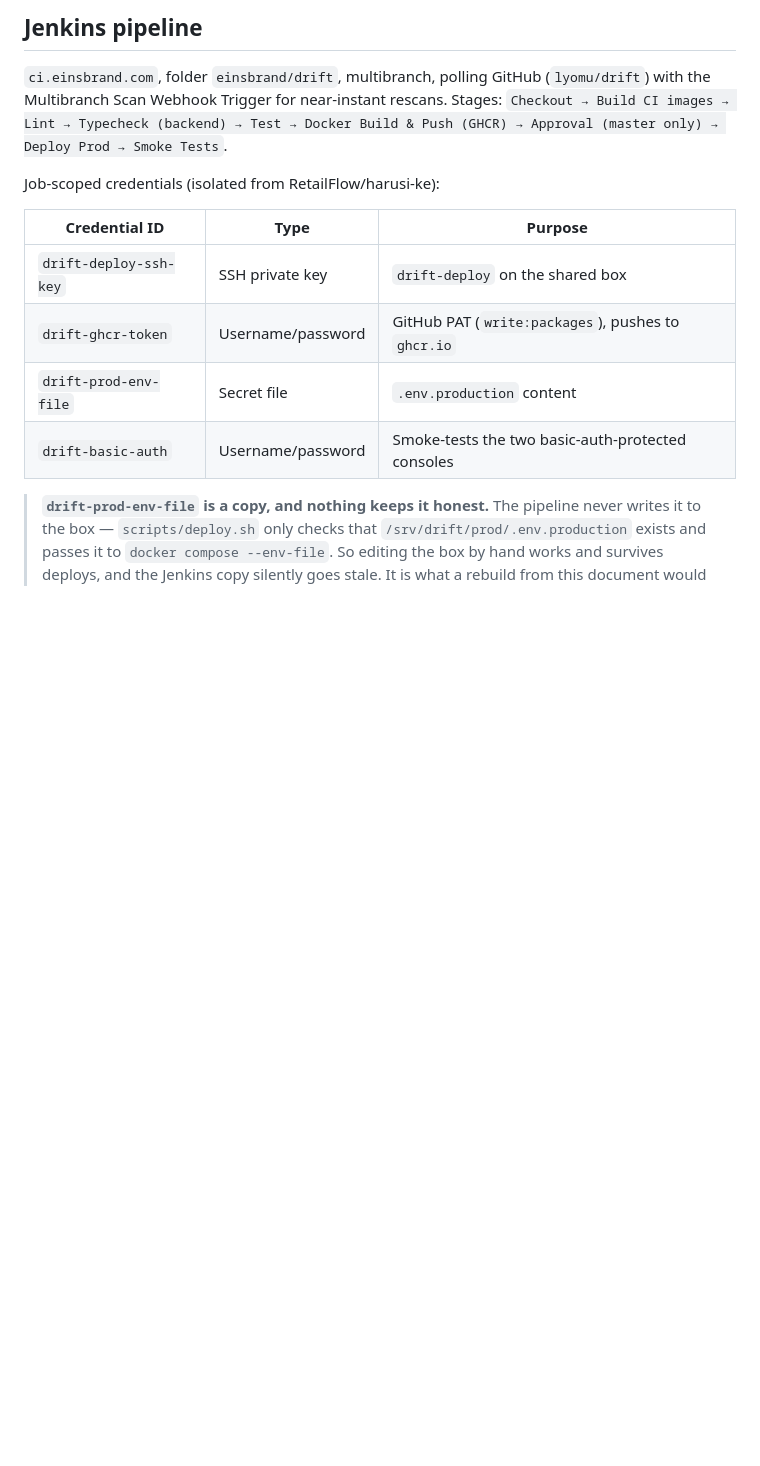
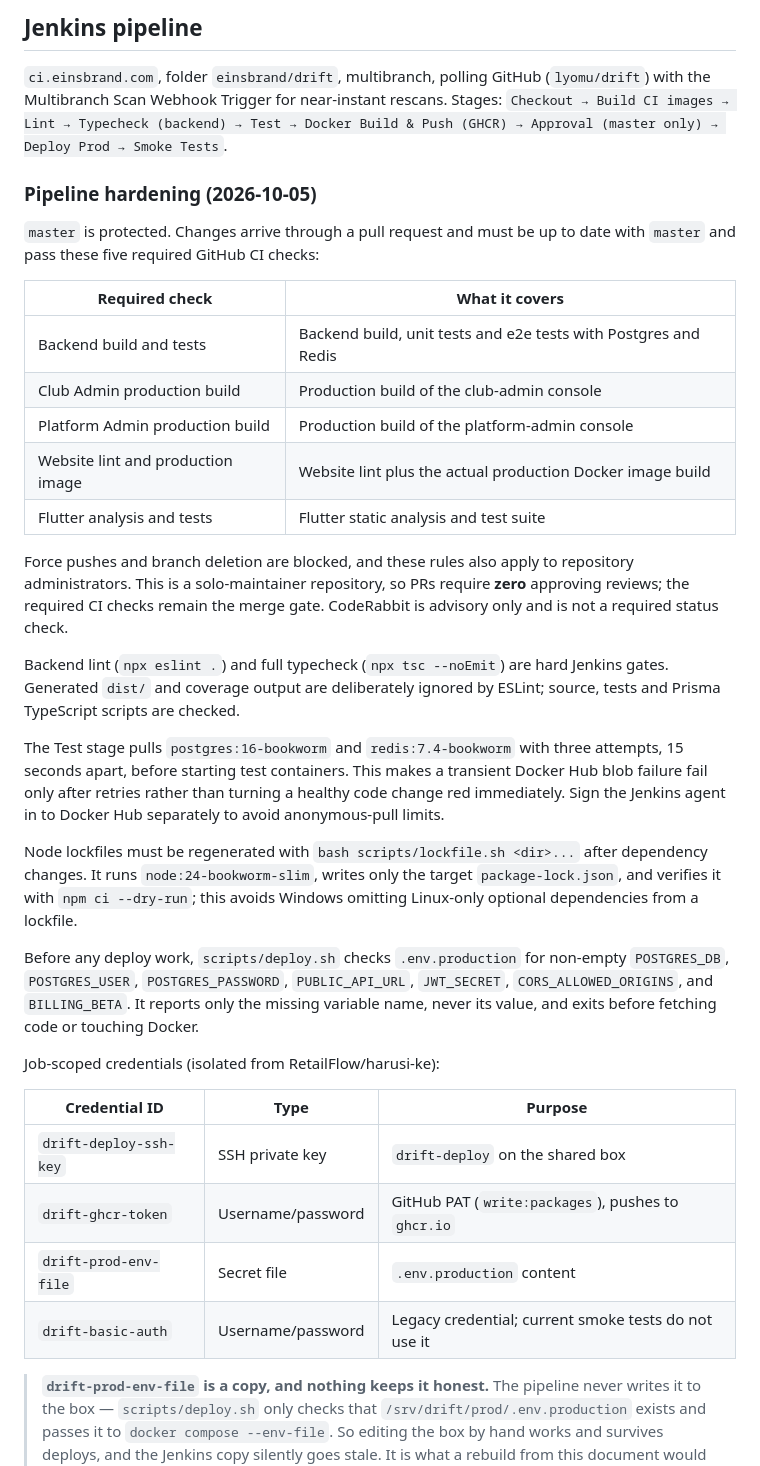
Before and after one commit to lyomu/drift, a Markdown page: docs/DEPLOYMENT.md, the part around the change. Drawn GitHub-style; blank space fills up the shorter version.

Commit message:
docs: record pipeline hardening controls

```diff
--- a/docs/DEPLOYMENT.md
+++ b/docs/DEPLOYMENT.md
@@ -300,6 +300,45 @@ rescans. Stages: `Checkout → Build CI images → Lint → Typecheck (backend)
 Test → Docker Build & Push (GHCR) → Approval (master only) → Deploy Prod →
 Smoke Tests`.
 
+### Pipeline hardening (2026-10-05)
+
+`master` is protected. Changes arrive through a pull request and must be up
+to date with `master` and pass these five required GitHub CI checks:
+
+| Required check | What it covers |
+| --- | --- |
+| Backend build and tests | Backend build, unit tests and e2e tests with Postgres and Redis |
+| Club Admin production build | Production build of the club-admin console |
+| Platform Admin production build | Production build of the platform-admin console |
+| Website lint and production image | Website lint plus the actual production Docker image build |
+| Flutter analysis and tests | Flutter static analysis and test suite |
+
+Force pushes and branch deletion are blocked, and these rules also apply to
+repository administrators. This is a solo-maintainer repository, so PRs
+require **zero** approving reviews; the required CI checks remain the merge
+gate. CodeRabbit is advisory only and is not a required status check.
+
+Backend lint (`npx eslint .`) and full typecheck (`npx tsc --noEmit`) are
+hard Jenkins gates. Generated `dist/` and coverage output are deliberately
+ignored by ESLint; source, tests and Prisma TypeScript scripts are checked.
+
+The Test stage pulls `postgres:16-bookworm` and `redis:7.4-bookworm` with
+three attempts, 15 seconds apart, before starting test containers. This makes
+a transient Docker Hub blob failure fail only after retries rather than
+turning a healthy code change red immediately. Sign the Jenkins agent in to
+Docker Hub separately to avoid anonymous-pull limits.
+
+Node lockfiles must be regenerated with `bash scripts/lockfile.sh <dir>...`
+after dependency changes. It runs `node:24-bookworm-slim`, writes only the
+target `package-lock.json`, and verifies it with `npm ci --dry-run`; this
+avoids Windows omitting Linux-only optional dependencies from a lockfile.
+
+Before any deploy work, `scripts/deploy.sh` checks `.env.production` for
+non-empty `POSTGRES_DB`, `POSTGRES_USER`, `POSTGRES_PASSWORD`,
+`PUBLIC_API_URL`, `JWT_SECRET`, `CORS_ALLOWED_ORIGINS`, and `BILLING_BETA`.
+It reports only the missing variable name, never its value, and exits before
+fetching code or touching Docker.
+
 Job-scoped credentials (isolated from RetailFlow/harusi-ke):
 
 | Credential ID | Type | Purpose |
@@ -307,7 +346,7 @@ Job-scoped credentials (isolated from RetailFlow/harusi-ke):
 | `drift-deploy-ssh-key` | SSH private key | `drift-deploy` on the shared box |
 | `drift-ghcr-token` | Username/password | GitHub PAT (`write:packages`), pushes to `ghcr.io` |
 | `drift-prod-env-file` | Secret file | `.env.production` content |
-| `drift-basic-auth` | Username/password | Smoke-tests the two basic-auth-protected consoles |
+| `drift-basic-auth` | Username/password | Legacy credential; current smoke tests do not use it |
 
 > **`drift-prod-env-file` is a copy, and nothing keeps it honest.** The
 > pipeline never writes it to the box — `scripts/deploy.sh` only checks that
```
